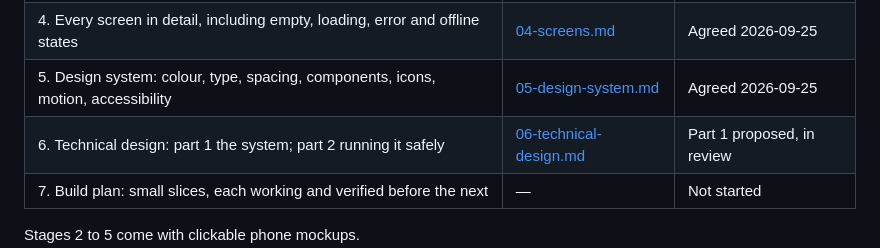
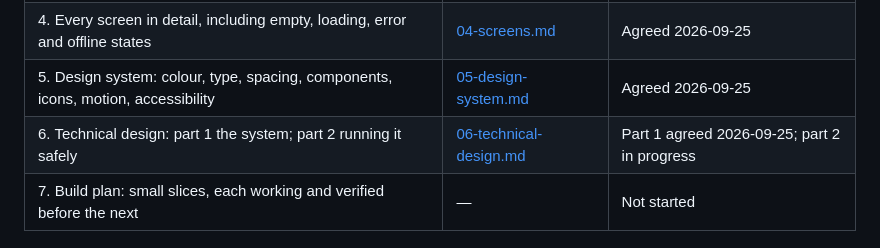
Before and after one commit to vyotiqai/agent-v, a Markdown page: docs/design/README.md, the part around the change. Drawn GitHub-style.

Commit message:
Agree stage 6 part 1, the system
Co-Authored-By: Claude Opus 5.5 <noreply@anthropic.com>
Claude-Session: https://claude.ai/code/session_011sDtFcJNhMdwoBhiMUkebp

```diff
--- a/docs/design/README.md
+++ b/docs/design/README.md
@@ -10,7 +10,7 @@ and no code is written until the design is complete.
 | 3. Key journeys: first launch, asking, approving, following work, results | [03-journeys.md](03-journeys.md) | Agreed 2026-09-25 |
 | 4. Every screen in detail, including empty, loading, error and offline states | [04-screens.md](04-screens.md) | Agreed 2026-09-25 |
 | 5. Design system: colour, type, spacing, components, icons, motion, accessibility | [05-design-system.md](05-design-system.md) | Agreed 2026-09-25 |
-| 6. Technical design: part 1 the system; part 2 running it safely | [06-technical-design.md](06-technical-design.md) | Part 1 proposed, in review |
+| 6. Technical design: part 1 the system; part 2 running it safely | [06-technical-design.md](06-technical-design.md) | Part 1 agreed 2026-09-25; part 2 in progress |
 | 7. Build plan: small slices, each working and verified before the next | — | Not started |
 
 Stages 2 to 5 come with clickable phone mockups.
```
Also changed, not shown: docs/design/06-technical-design.md (+2 -2 lines).
